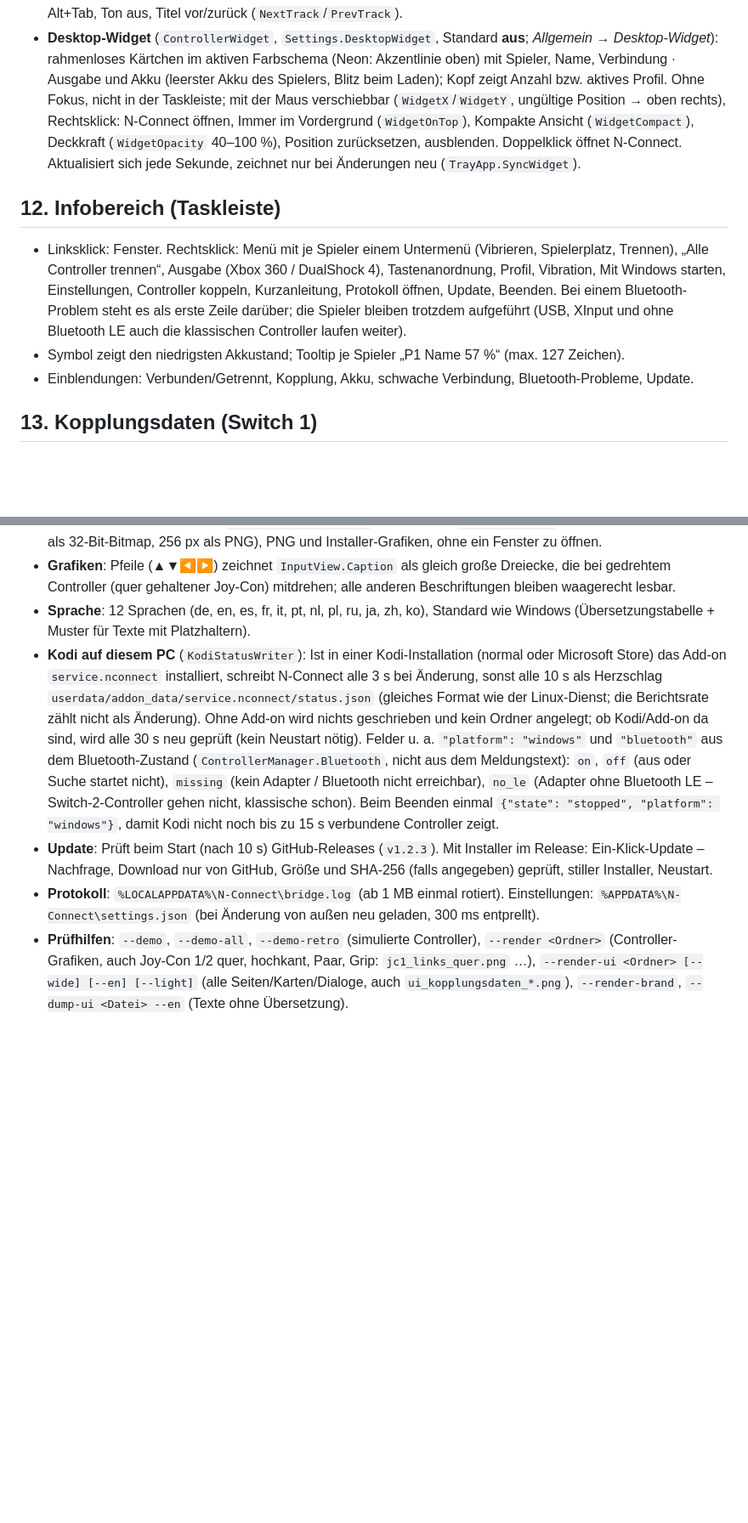
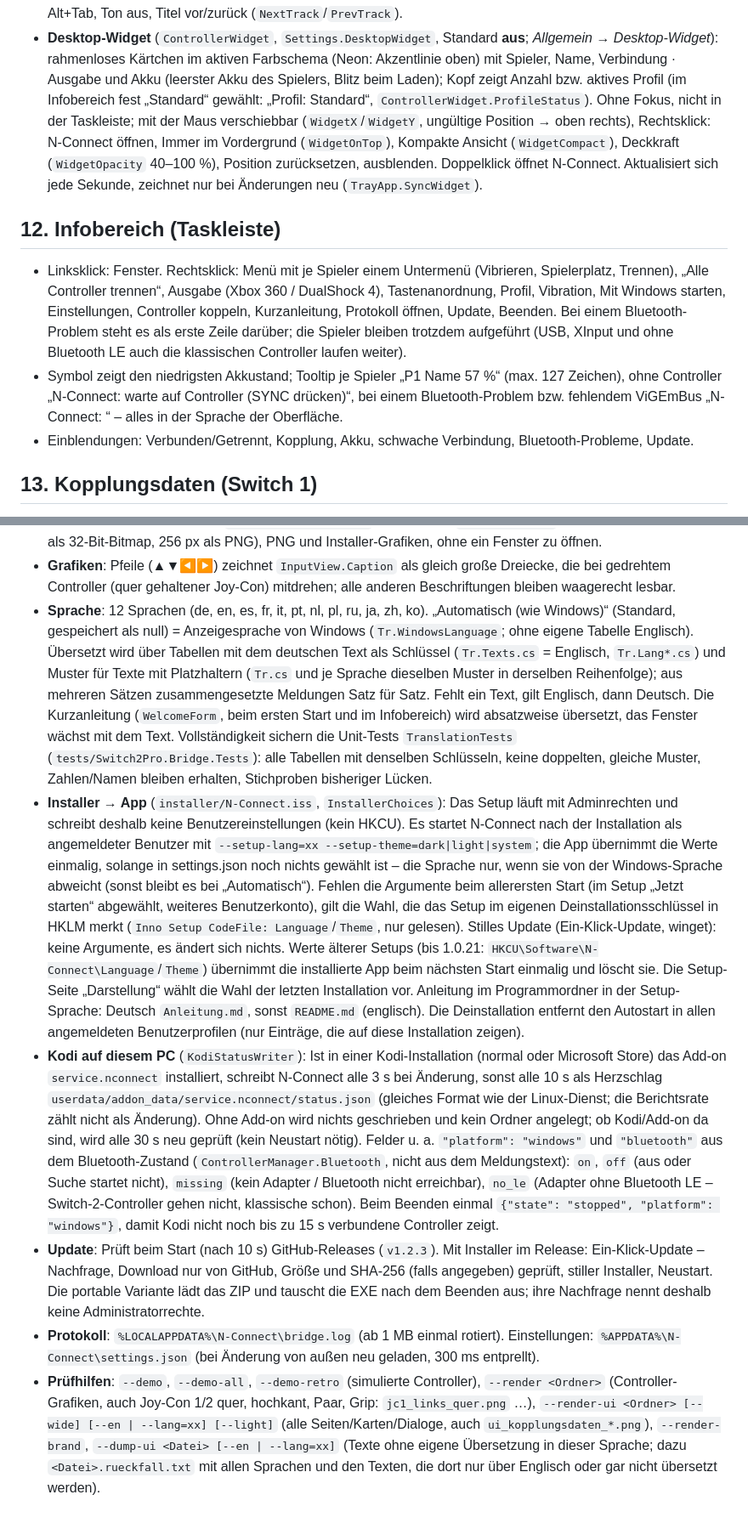
Before and after one commit to DevCatSKZ/N-Connect, a Markdown page: docs/FUNKTIONEN.md, 2 parts joined by grey strips. Shown at 85% size. Rendered like a GitHub page; blank space fills up the shorter version.

Commit message:
Doku: FUNKTIONEN.md zu Sprache, Darstellung, Installer, Widget, Tooltip und Prüfhilfen nachgezogen

```diff
--- a/docs/FUNKTIONEN.md
+++ b/docs/FUNKTIONEN.md
@@ -426,7 +426,8 @@ erneut versucht – ebenso, wenn ViGEm keinen virtuellen Controller anlegen kann
   Alt+Tab, Ton aus, Titel vor/zurück (`NextTrack`/`PrevTrack`).
 - **Desktop-Widget** (`ControllerWidget`, `Settings.DesktopWidget`, Standard **aus**; *Allgemein → Desktop-Widget*):
   rahmenloses Kärtchen im aktiven Farbschema (Neon: Akzentlinie oben) mit Spieler, Name, Verbindung · Ausgabe und
-  Akku (leerster Akku des Spielers, Blitz beim Laden); Kopf zeigt Anzahl bzw. aktives Profil. Ohne Fokus, nicht in
+  Akku (leerster Akku des Spielers, Blitz beim Laden); Kopf zeigt Anzahl bzw. aktives Profil (im Infobereich fest
+  „Standard“ gewählt: „Profil: Standard“, `ControllerWidget.ProfileStatus`). Ohne Fokus, nicht in
   der Taskleiste; mit der Maus verschiebbar (`WidgetX`/`WidgetY`, ungültige Position → oben rechts), Rechtsklick:
   N-Connect öffnen, Immer im Vordergrund (`WidgetOnTop`), Kompakte Ansicht (`WidgetCompact`), Deckkraft
   (`WidgetOpacity` 40–100 %), Position zurücksetzen, ausblenden. Doppelklick öffnet N-Connect. Aktualisiert sich
@@ -439,7 +440,9 @@ erneut versucht – ebenso, wenn ViGEm keinen virtuellen Controller anlegen kann
   starten, Einstellungen, Controller koppeln, Kurzanleitung, Protokoll öffnen, Update, Beenden. Bei einem
   Bluetooth-Problem steht es als erste Zeile darüber; die Spieler bleiben trotzdem aufgeführt (USB, XInput und ohne
   Bluetooth LE auch die klassischen Controller laufen weiter).
-- Symbol zeigt den niedrigsten Akkustand; Tooltip je Spieler „P1 Name 57 %“ (max. 127 Zeichen).
+- Symbol zeigt den niedrigsten Akkustand; Tooltip je Spieler „P1 Name 57 %“ (max. 127 Zeichen), ohne Controller
+  „N-Connect: warte auf Controller (SYNC drücken)“, bei einem Bluetooth-Problem bzw. fehlendem ViGEmBus
+  „N-Connect: <Problem>“ – alles in der Sprache der Oberfläche.
 - Einblendungen: Verbunden/Getrennt, Kopplung, Akku, schwache Verbindung, Bluetooth-Probleme, Update.
 
 ## 13. Kopplungsdaten (Switch 1)
@@ -492,8 +496,26 @@ erneut versucht – ebenso, wenn ViGEm keinen virtuellen Controller anlegen kann
   als PNG), PNG und Installer-Grafiken, ohne ein Fenster zu öffnen.
 - **Grafiken**: Pfeile (▲▼◀▶) zeichnet `InputView.Caption` als gleich große Dreiecke, die bei gedrehtem Controller
   (quer gehaltener Joy-Con) mitdrehen; alle anderen Beschriftungen bleiben waagerecht lesbar.
-- **Sprache**: 12 Sprachen (de, en, es, fr, it, pt, nl, pl, ru, ja, zh, ko), Standard wie Windows
-  (Übersetzungstabelle + Muster für Texte mit Platzhaltern).
+- **Sprache**: 12 Sprachen (de, en, es, fr, it, pt, nl, pl, ru, ja, zh, ko). „Automatisch (wie Windows)“ (Standard,
+  gespeichert als null) = Anzeigesprache von Windows (`Tr.WindowsLanguage`; ohne eigene Tabelle Englisch). Übersetzt
+  wird über Tabellen mit dem deutschen Text als Schlüssel (`Tr.Texts.cs` = Englisch, `Tr.Lang*.cs`) und Muster für
+  Texte mit Platzhaltern (`Tr.cs` und je Sprache dieselben Muster in derselben Reihenfolge); aus mehreren Sätzen
+  zusammengesetzte Meldungen Satz für Satz. Fehlt ein Text, gilt Englisch, dann Deutsch. Die Kurzanleitung
+  (`WelcomeForm`, beim ersten Start und im Infobereich) wird absatzweise übersetzt, das Fenster wächst mit dem Text.
+  Vollständigkeit sichern die Unit-Tests `TranslationTests` (`tests/Switch2Pro.Bridge.Tests`): alle Tabellen mit
+  denselben Schlüsseln, keine doppelten, gleiche Muster, Zahlen/Namen bleiben erhalten, Stichproben bisheriger Lücken.
+- **Installer → App** (`installer/N-Connect.iss`, `InstallerChoices`): Das Setup läuft mit Adminrechten und schreibt
+  deshalb keine Benutzereinstellungen (kein HKCU). Es startet N-Connect nach der Installation als angemeldeter Benutzer
+  mit `--setup-lang=xx --setup-theme=dark|light|system`; die App übernimmt die Werte einmalig, solange in
+  settings.json noch nichts gewählt ist – die Sprache nur, wenn sie von der Windows-Sprache abweicht (sonst bleibt es
+  bei „Automatisch“). Fehlen die Argumente beim allerersten Start (im Setup „Jetzt starten“ abgewählt, weiteres
+  Benutzerkonto), gilt die Wahl, die das Setup im eigenen Deinstallationsschlüssel in HKLM merkt
+  (`Inno Setup CodeFile: Language`/`Theme`, nur gelesen). Stilles Update (Ein-Klick-Update, winget): keine
+  Argumente, es ändert sich nichts. Werte älterer Setups (bis 1.0.21: `HKCU\Software\N-Connect\Language`/`Theme`)
+  übernimmt die installierte App beim nächsten Start einmalig und löscht sie. Die Setup-Seite „Darstellung“ wählt
+  die Wahl der letzten Installation vor. Anleitung im Programmordner in der Setup-Sprache: Deutsch `Anleitung.md`,
+  sonst `README.md` (englisch). Die Deinstallation entfernt den Autostart in allen angemeldeten Benutzerprofilen
+  (nur Einträge, die auf diese Installation zeigen).
 - **Kodi auf diesem PC** (`KodiStatusWriter`): Ist in einer Kodi-Installation (normal oder Microsoft Store) das
   Add-on `service.nconnect` installiert, schreibt N-Connect alle 3 s bei Änderung, sonst alle 10 s als Herzschlag
   `userdata/addon_data/service.nconnect/status.json` (gleiches Format wie der Linux-Dienst; die Berichtsrate zählt
@@ -504,10 +526,14 @@ erneut versucht – ebenso, wenn ViGEm keinen virtuellen Controller anlegen kann
   gehen nicht, klassische schon). Beim Beenden einmal `{"state": "stopped", "platform": "windows"}`, damit Kodi nicht
   noch bis zu 15 s verbundene Controller zeigt.
 - **Update**: Prüft beim Start (nach 10 s) GitHub-Releases (`v1.2.3`). Mit Installer im Release: Ein-Klick-Update –
-  Nachfrage, Download nur von GitHub, Größe und SHA-256 (falls angegeben) geprüft, stiller Installer, Neustart.
+  Nachfrage, Download nur von GitHub, Größe und SHA-256 (falls angegeben) geprüft, stiller Installer, Neustart. Die
+  portable Variante lädt das ZIP und tauscht die EXE nach dem Beenden aus; ihre Nachfrage nennt deshalb keine
+  Administratorrechte.
 - **Protokoll**: `%LOCALAPPDATA%\N-Connect\bridge.log` (ab 1 MB einmal rotiert). Einstellungen:
   `%APPDATA%\N-Connect\settings.json` (bei Änderung von außen neu geladen, 300 ms entprellt).
 - **Prüfhilfen**: `--demo`, `--demo-all`, `--demo-retro` (simulierte Controller), `--render <Ordner>`
   (Controller-Grafiken, auch Joy-Con 1/2 quer, hochkant, Paar, Grip: `jc1_links_quer.png` …),
-  `--render-ui <Ordner> [--wide] [--en] [--light]` (alle Seiten/Karten/Dialoge, auch `ui_kopplungsdaten_*.png`),
-  `--render-brand`, `--dump-ui <Datei> --en` (Texte ohne Übersetzung).
+  `--render-ui <Ordner> [--wide] [--en | --lang=xx] [--light]` (alle Seiten/Karten/Dialoge, auch
+  `ui_kopplungsdaten_*.png`), `--render-brand`, `--dump-ui <Datei> [--en | --lang=xx]` (Texte ohne eigene Übersetzung
+  in dieser Sprache; dazu `<Datei>.rueckfall.txt` mit allen Sprachen und den Texten, die dort nur über Englisch oder
+  gar nicht übersetzt werden).
```
Also changed, not shown: other parts of docs/FUNKTIONEN.md (+3 -2 lines).
